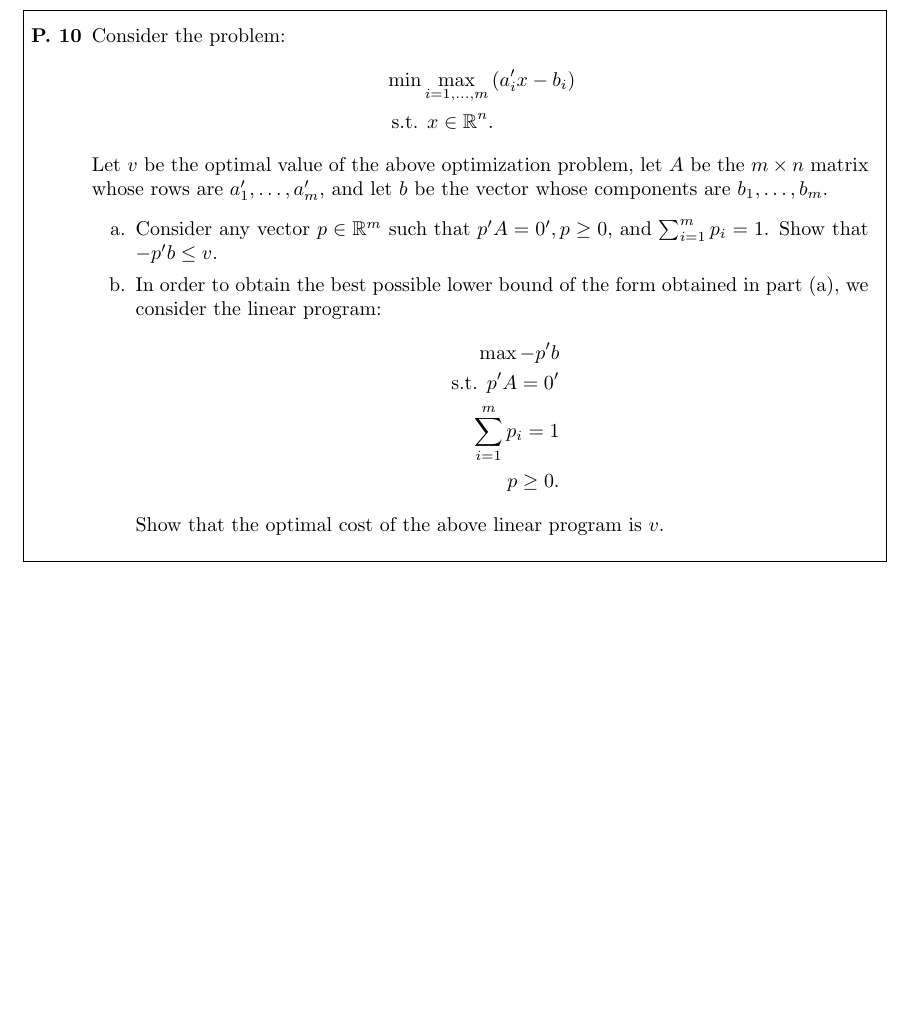
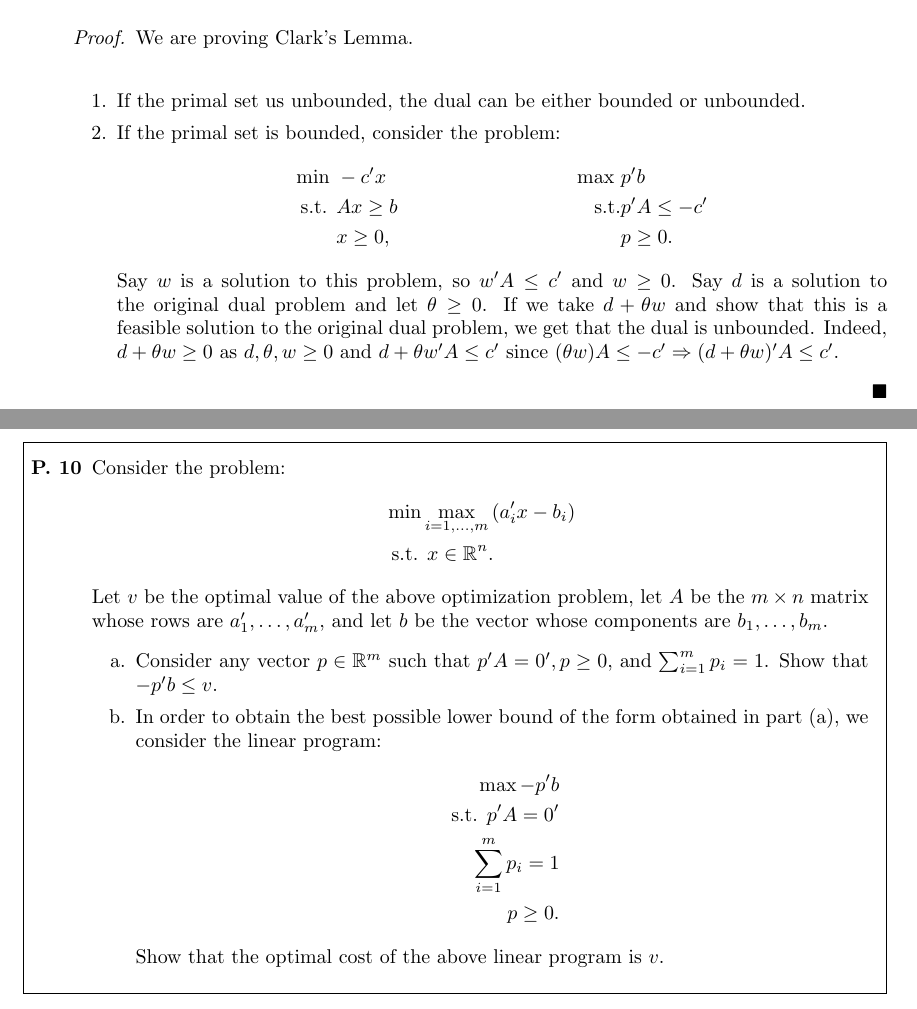
Before and after one commit to draco1411/Homework5, a LaTeX problem sheet (homework05.tex): part of page 5 of 5 before the commit and two parts of pages 4 and 5 of 5 after it, the two joined at a grey line, cut at the place of the change, the shorter picture padded with empty space. The pictures show the PDF file homework05.pdf that the author committed with the source.

Commit message:
Some more problems

```diff
--- a/homework05.tex
+++ b/homework05.tex
@@ -79,6 +79,23 @@
         Suppose at least one of these two problems has a feasible solution. Prove that the set of feasible solutions to at least
         one of the two problems is unbounded.
     \end{framed}
+    \begin{proof}
+        We are proving Clark's Lemma. \\
+        \begin{itemize}
+            \item [1.] If the primal set us unbounded, the dual can be either bounded or unbounded.
+            \item [2.] If the primal set is bounded, consider the problem:
+                \begin{align*}
+                    \text{min } & -c^\prime x & \text{max } & p^\prime b \\
+                    \text{s.t. } & Ax \geq b & \text{s.t.} & p^\prime A \leq -c^\prime \\
+                                 &x \geq 0, & & p \geq 0.
+                \end{align*}
+                Say $w$ is a solution to this problem, so $w^\prime A \leq c^\prime$ and $w \geq 0$. Say $d$ is a solution
+                to the original dual problem and let $\theta \geq 0$. If we take $d + \theta w$ and show that this is a feasible
+                solution to the original dual problem, we get that the dual is unbounded. Indeed, $d + \theta w \geq 0$ as
+                $d, \theta, w \geq 0$ and $d + \theta w^\prime A \leq c^\prime$ since $(\theta w)A \leq -c^\prime
+                \Rightarrow (d + \theta w)^\prime A \leq c^\prime$.
+        \end{itemize}
+    \end{proof}
 \newpage
     \begin{framed}
     \item [\textbf{P. 10}] Consider the problem:
```
Also changed, not shown: homework05.pdf, 1 other file.
